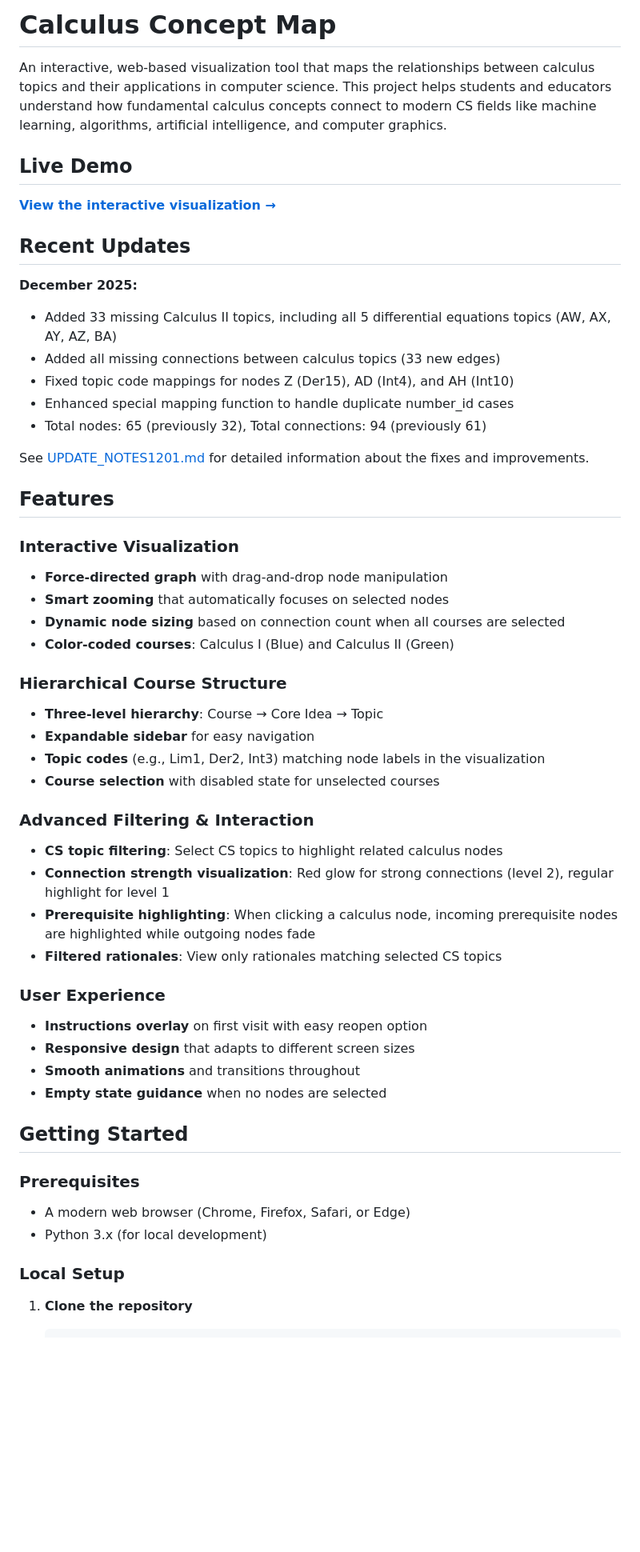
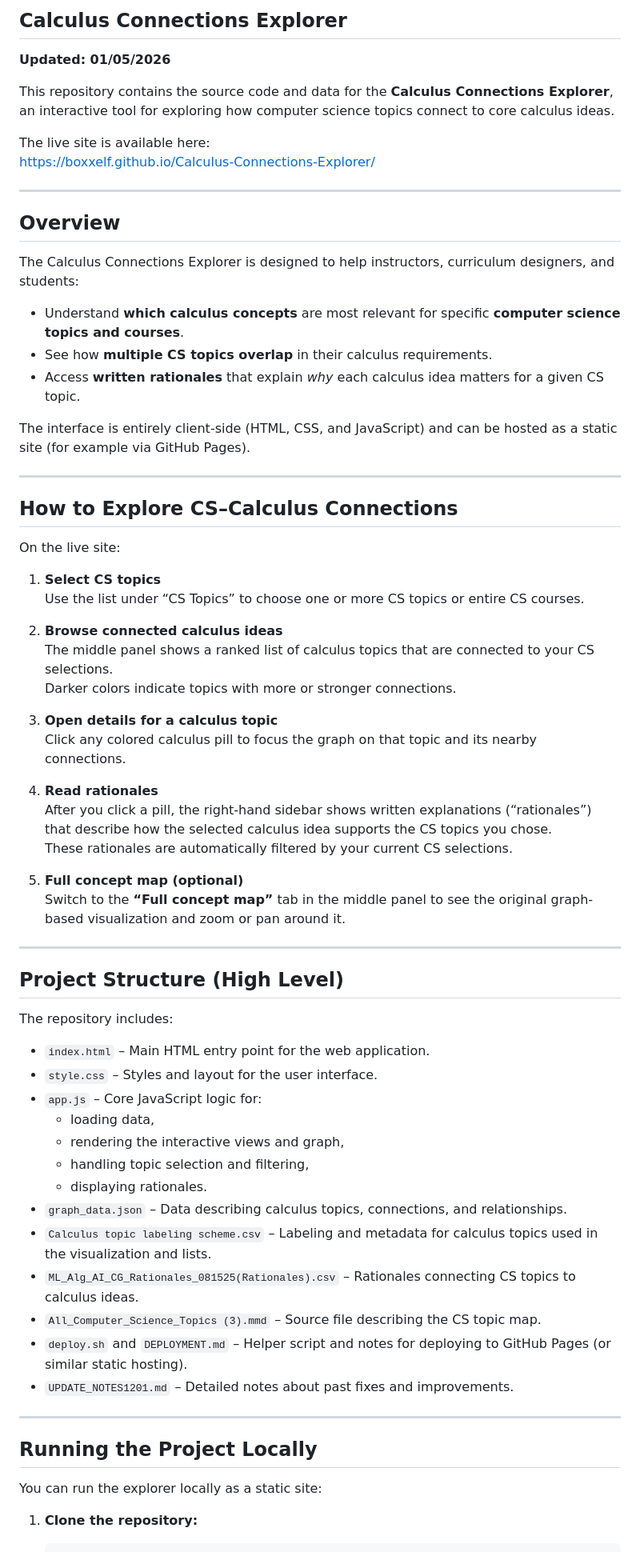
Before and after one commit to Boxxelf/Calculus-Connections-Explorer, a Markdown page: README.md, the part around one of its changes. Shown at 80% size. Rendered like a GitHub page; blank space fills up the shorter version.

Commit message:
Update README with Calculus Connections Explorer info (updated 2026-01-05)

````diff
--- a/README.md
+++ b/README.md
@@ -1,55 +1,73 @@
-# Calculus Concept Map
+## Calculus Connections Explorer
 
-An interactive, web-based visualization tool that maps the relationships between calculus topics and their applications in computer science. This project helps students and educators understand how fundamental calculus concepts connect to modern CS fields like machine learning, algorithms, artificial intelligence, and computer graphics.
+**Updated: 01/05/2026**
 
-## Live Demo
+This repository contains the source code and data for the **Calculus Connections Explorer**, an interactive tool for exploring how computer science topics connect to core calculus ideas.
 
-**[View the interactive visualization →](https://boxxelf.github.io/Calculus-Concept-Map/)**
+The live site is available here:
+[https://boxxelf.github.io/Calculus-Connections-Explorer/](https://boxxelf.github.io/Calculus-Connections-Explorer/)
 
-## Recent Updates
+---
 
-**December 2025:**
-- Added 33 missing Calculus II topics, including all 5 differential equations topics (AW, AX, AY, AZ, BA)
-- Added all missing connections between calculus topics (33 new edges)
-- Fixed topic code mappings for nodes Z (Der15), AD (Int4), and AH (Int10)
-- Enhanced special mapping function to handle duplicate number_id cases
-- Total nodes: 65 (previously 32), Total connections: 94 (previously 61)
+## Overview
 
-See [UPDATE_NOTES1201.md](UPDATE_NOTES1201.md) for detailed information about the fixes and improvements.
+The Calculus Connections Explorer is designed to help instructors, curriculum designers, and students:
 
-## Features
+- Understand **which calculus concepts** are most relevant for specific **computer science topics and courses**.
+- See how **multiple CS topics overlap** in their calculus requirements.
+- Access **written rationales** that explain *why* each calculus idea matters for a given CS topic.
 
-### Interactive Visualization
-- **Force-directed graph** with drag-and-drop node manipulation
-- **Smart zooming** that automatically focuses on selected nodes
-- **Dynamic node sizing** based on connection count when all courses are selected
-- **Color-coded courses**: Calculus I (Blue) and Calculus II (Green)
+The interface is entirely client-side (HTML, CSS, and JavaScript) and can be hosted as a static site (for example via GitHub Pages).
 
-### Hierarchical Course Structure
-- **Three-level hierarchy**: Course → Core Idea → Topic
-- **Expandable sidebar** for easy navigation
-- **Topic codes** (e.g., Lim1, Der2, Int3) matching node labels in the visualization
-- **Course selection** with disabled state for unselected courses
+---
 
-### Advanced Filtering & Interaction
-- **CS topic filtering**: Select CS topics to highlight related calculus nodes
-- **Connection strength visualization**: Red glow for strong connections (level 2), regular highlight for level 1
-- **Prerequisite highlighting**: When clicking a calculus node, incoming prerequisite nodes are highlighted while outgoing nodes fade
-- **Filtered rationales**: View only rationales matching selected CS topics
+## How to Explore CS–Calculus Connections
 
-### User Experience
-- **Instructions overlay** on first visit with easy reopen option
-- **Responsive design** that adapts to different screen sizes
-- **Smooth animations** and transitions throughout
-- **Empty state guidance** when no nodes are selected
+On the live site:
 
-## Getting Started
+1. **Select CS topics**
+   Use the list under “CS Topics” to choose one or more CS topics or entire CS courses.
 
-### Prerequisites
-- A modern web browser (Chrome, Firefox, Safari, or Edge)
-- Python 3.x (for local development)
+2. **Browse connected calculus ideas**
+   The middle panel shows a ranked list of calculus topics that are connected to your CS selections.
+   Darker colors indicate topics with more or stronger connections.
 
-### Local Setup
+3. **Open details for a calculus topic**
+   Click any colored calculus pill to focus the graph on that topic and its nearby connections.
 
-1. **Clone the repository**
+4. **Read rationales**
+   After you click a pill, the right-hand sidebar shows written explanations (“rationales”) that describe how the selected calculus idea supports the CS topics you chose.
+   These rationales are automatically filtered by your current CS selections.
+
+5. **Full concept map (optional)**
+   Switch to the **“Full concept map”** tab in the middle panel to see the original graph-based visualization and zoom or pan around it.
+
+---
+
+## Project Structure (High Level)
+
+The repository includes:
+
+- `index.html` – Main HTML entry point for the web application.
+- `style.css` – Styles and layout for the user interface.
+- `app.js` – Core JavaScript logic for:
+  - loading data,
+  - rendering the interactive views and graph,
+  - handling topic selection and filtering,
+  - displaying rationales.
+- `graph_data.json` – Data describing calculus topics, connections, and relationships.
+- `Calculus topic labeling scheme.csv` – Labeling and metadata for calculus topics used in the visualization and lists.
+- `ML_Alg_AI_CG_Rationales_081525(Rationales).csv` – Rationales connecting CS topics to calculus ideas.
+- `All_Computer_Science_Topics (3).mmd` – Source file describing the CS topic map.
+- `deploy.sh` and `DEPLOYMENT.md` – Helper script and notes for deploying to GitHub Pages (or similar static hosting).
+- `UPDATE_NOTES1201.md` – Detailed notes about past fixes and improvements.
+
+---
+
+## Running the Project Locally
+
+You can run the explorer locally as a static site:
+
+1. **Clone the repository:**
+
    ```bash
````
Also changed, not shown: other parts of README.md (+43 -143 lines).
